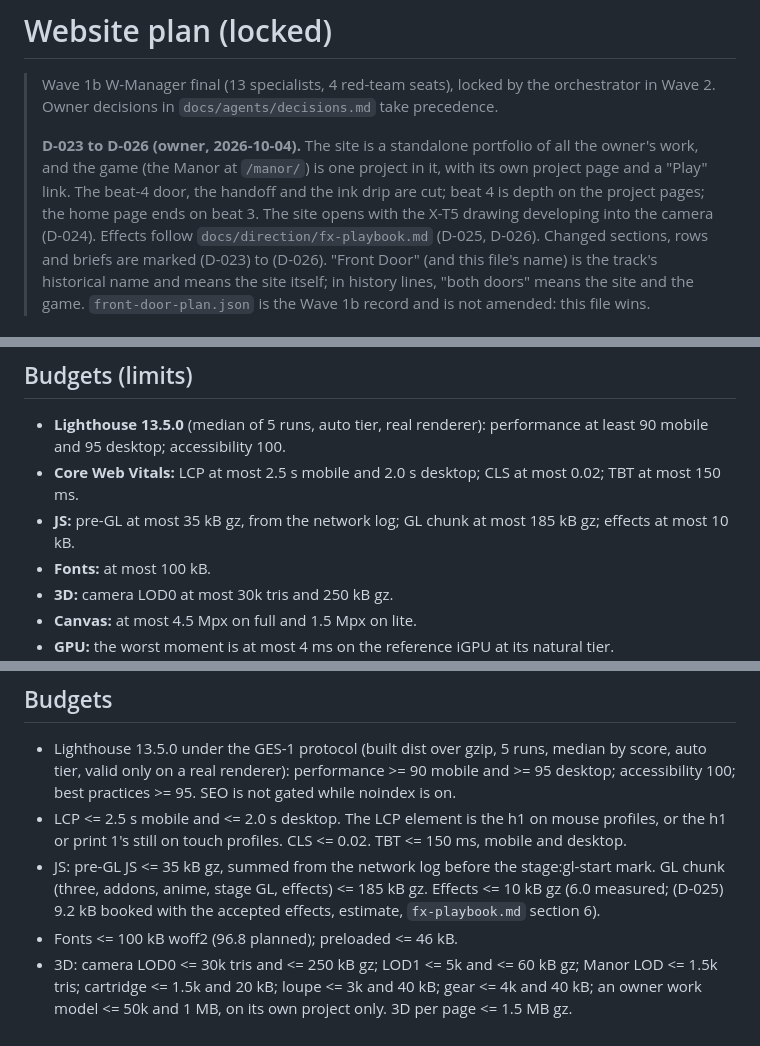
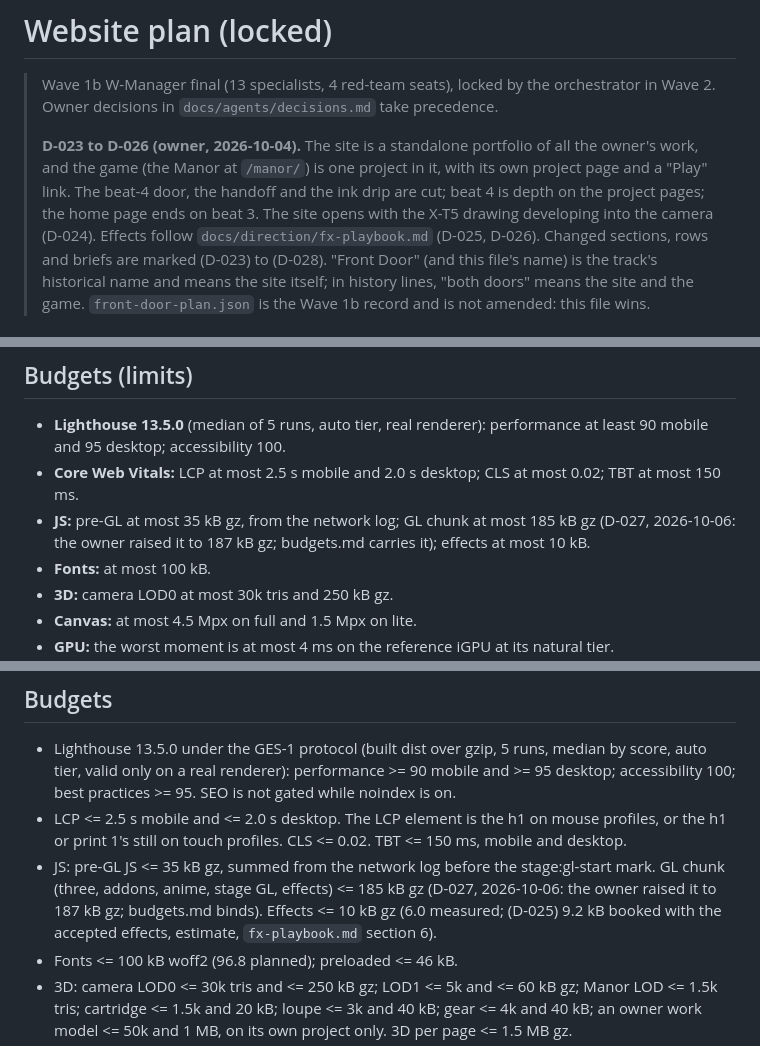
Before and after one commit to derprito64bit/portfolio-site, a Markdown page: docs/direction/front-door-plan.md, 3 parts joined by grey strips. GitHub-like rendering.

```diff
--- a/docs/direction/front-door-plan.md
+++ b/docs/direction/front-door-plan.md
@@ -6,7 +6,7 @@
 > (the Manor at `/manor/`) is one project in it, with its own project page and a "Play" link. The beat-4 door, the
 > handoff and the ink drip are cut; beat 4 is depth on the project pages; the home page ends on beat 3. The site opens
 > with the X-T5 drawing developing into the camera (D-024). Effects follow `docs/direction/fx-playbook.md` (D-025,
-> D-026). Changed sections, rows and briefs are marked (D-023) to (D-026). "Front Door" (and this file's name) is
+> D-026). Changed sections, rows and briefs are marked (D-023) to (D-028). "Front Door" (and this file's name) is
 > the track's historical name and means the site itself; in history lines, "both doors" means the site and the game.
 > `front-door-plan.json` is the Wave 1b record and is not amended: this file wins.
 
@@ -129,7 +129,7 @@ stays under 5 s.
 ## Budgets (limits)
 - **Lighthouse 13.5.0** (median of 5 runs, auto tier, real renderer): performance at least 90 mobile and 95 desktop; accessibility 100.
 - **Core Web Vitals:** LCP at most 2.5 s mobile and 2.0 s desktop; CLS at most 0.02; TBT at most 150 ms.
-- **JS:** pre-GL at most 35 kB gz, from the network log; GL chunk at most 185 kB gz; effects at most 10 kB.
+- **JS:** pre-GL at most 35 kB gz, from the network log; GL chunk at most 185 kB gz (D-027, 2026-10-06: the owner raised it to 187 kB gz; budgets.md carries it); effects at most 10 kB.
 - **Fonts:** at most 100 kB.
 - **3D:** camera LOD0 at most 30k tris and 250 kB gz.
 - **Canvas:** at most 4.5 Mpx on full and 1.5 Mpx on lite.
@@ -412,7 +412,7 @@ If the iGPU check stays "at risk", sheet pairs moves to first. The develop is cu
 
 - Lighthouse 13.5.0 under the GES-1 protocol (built dist over gzip, 5 runs, median by score, auto tier, valid only on a real renderer): performance >= 90 mobile and >= 95 desktop; accessibility 100; best practices >= 95. SEO is not gated while noindex is on.
 - LCP <= 2.5 s mobile and <= 2.0 s desktop. The LCP element is the h1 on mouse profiles, or the h1 or print 1's still on touch profiles. CLS <= 0.02. TBT <= 150 ms, mobile and desktop.
-- JS: pre-GL JS <= 35 kB gz, summed from the network log before the stage:gl-start mark. GL chunk (three, addons, anime, stage GL, effects) <= 185 kB gz. Effects <= 10 kB gz (6.0 measured; (D-025) 9.2 kB booked with the accepted effects, estimate, `fx-playbook.md` section 6).
+- JS: pre-GL JS <= 35 kB gz, summed from the network log before the stage:gl-start mark. GL chunk (three, addons, anime, stage GL, effects) <= 185 kB gz (D-027, 2026-10-06: the owner raised it to 187 kB gz; budgets.md binds). Effects <= 10 kB gz (6.0 measured; (D-025) 9.2 kB booked with the accepted effects, estimate, `fx-playbook.md` section 6).
 - Fonts <= 100 kB woff2 (96.8 planned); preloaded <= 46 kB.
 - 3D: camera LOD0 <= 30k tris and <= 250 kB gz; LOD1 <= 5k and <= 60 kB gz; Manor LOD <= 1.5k tris; cartridge <= 1.5k and 20 kB; loupe <= 3k and 40 kB; gear <= 4k and 40 kB; an owner work model <= 50k and 1 MB, on its own project only. 3D per page <= 1.5 MB gz.
 - Canvas: <= 4.5 Mpx on full and <= 1.5 Mpx on lite (effective DPR lowered to fit); DPR caps 2 and 1.5.
```
Also changed, not shown: other parts of docs/direction/front-door-plan.md (+3 -3 lines), docs/agents/budgets.md (+3 -3 lines), docs/agents/decisions.md (+5 -3 lines).
